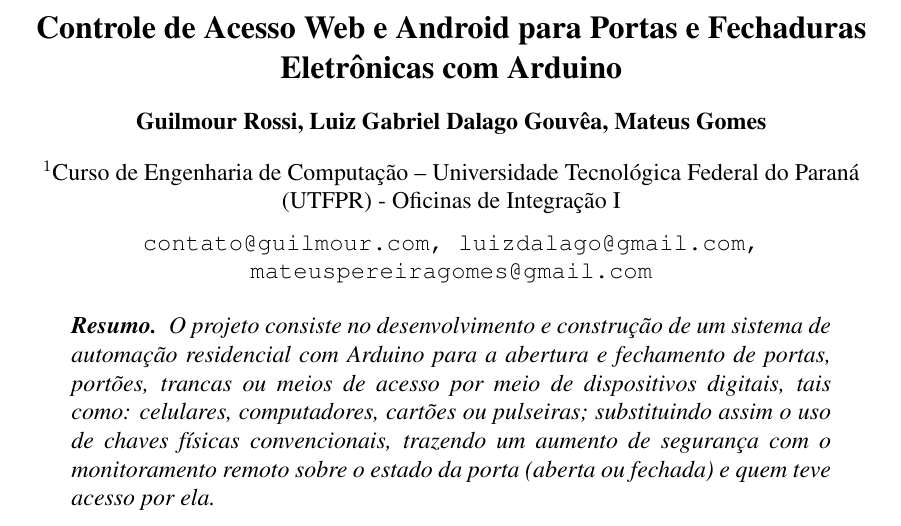
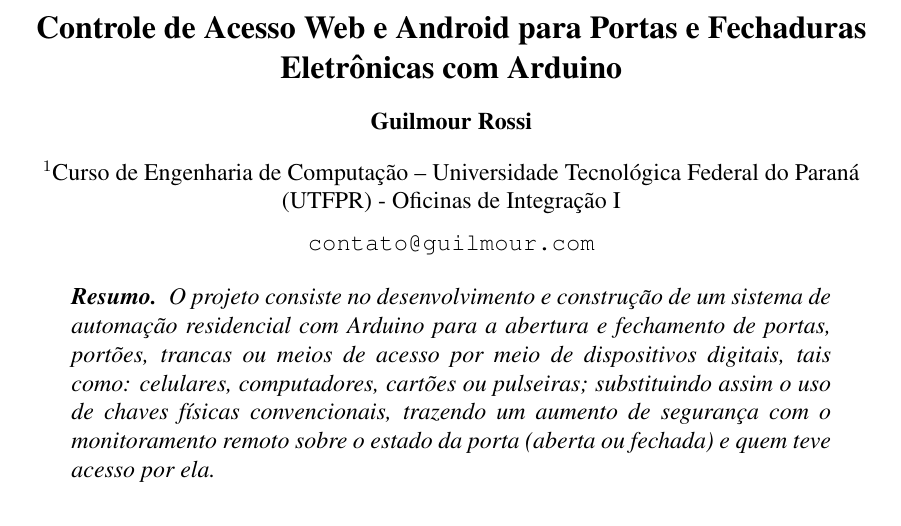
Before and after one commit to guilmour/aldraba, a LaTeX document (relatorio/relatorio.tex): part of page 1 of 4, cut so that both start at the same text. Compiled offline with pdfLaTeX.

```diff
--- a/relatorio/relatorio.tex
+++ b/relatorio/relatorio.tex
@@ -15,7 +15,7 @@
 
 \title{Controle de Acesso Web e Android para Portas e Fechaduras Eletrônicas com Arduino}
 
-\author{Guilmour Rossi, Luiz Gabriel Dalago Gouvêa, Mateus Gomes}
+\author{Guilmour Rossi}
 
 
 \address{Curso de Engenharia de Computação -- Universidade Tecnológica Federal do Paraná
@@ -29,7 +29,7 @@
 
 \maketitle
 \begin{center}
-\texttt{contato@guilmour.com, luizdalago@gmail.com, mateuspereiragomes@gmail.com}
+\texttt{contato@guilmour.com}
 \end{center}
 
 %
```
Also changed, not shown: relatorio/relatorio.pdf, 3 other files.
